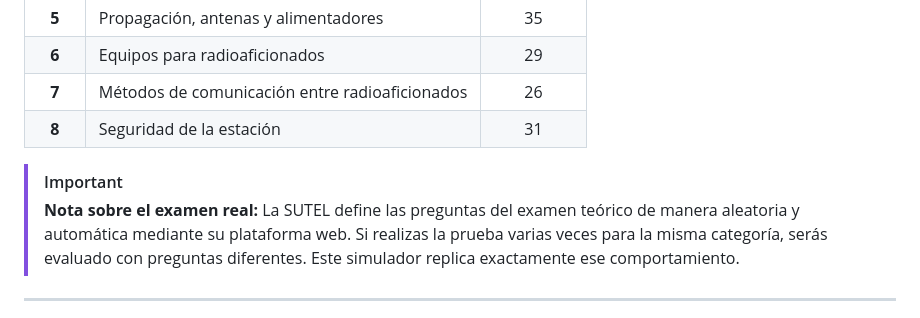
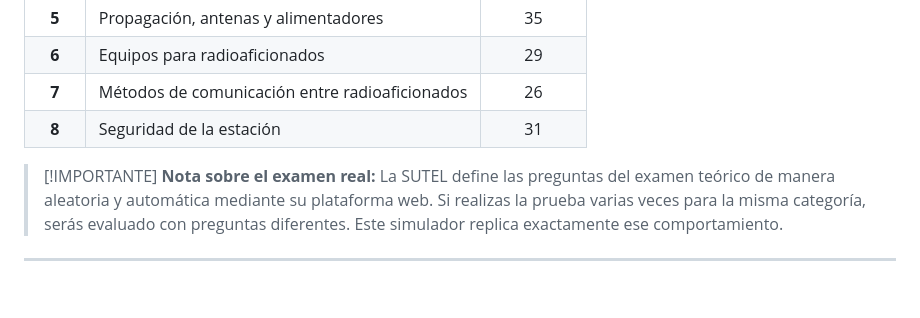
Before and after one commit to ti3wti/examen-tango-india, a Markdown page: README.md, the part around the change. Drawn GitHub-style; blank space fills up the shorter version.

Commit message:
Translate important note to Spanish

```diff
--- a/README.md
+++ b/README.md
@@ -38,7 +38,7 @@
 | **7** | Métodos de comunicación entre radioaficionados | 26 |
 | **8** | Seguridad de la estación | 31 |
 
-> [!IMPORTANT]
+> [!IMPORTANTE]
 > **Nota sobre el examen real:** La SUTEL define las preguntas del examen teórico de manera aleatoria y automática mediante su plataforma web. Si realizas la prueba varias veces para la misma categoría, serás evaluado con preguntas diferentes. Este simulador replica exactamente ese comportamiento.
 
 ---
```
